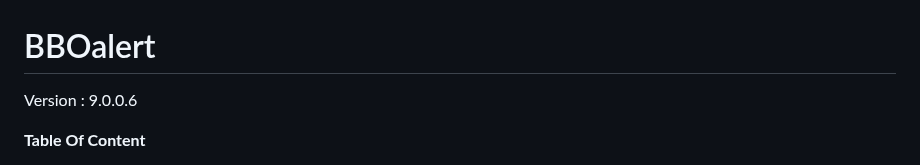
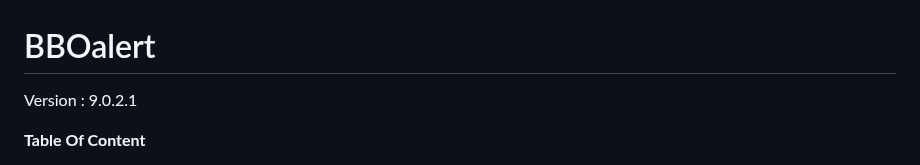
Before and after one commit to stanmaz/BBOalert, a Markdown page: README.md, the part around the change. GitHub-like rendering.

```diff
--- a/README.md
+++ b/README.md
@@ -1,6 +1,6 @@
 # BBOalert
 
-Version : 9.0.0.6
+Version : 9.0.2.1
 
 **Table Of Content**
 
```
